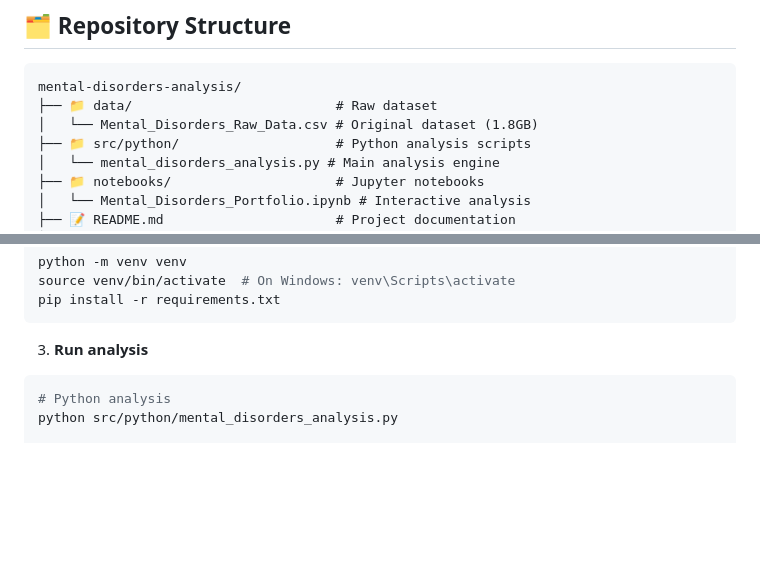
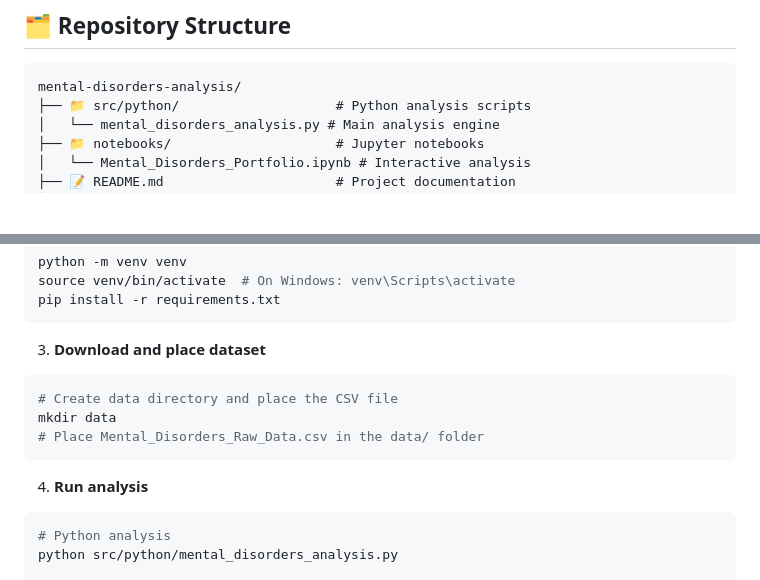
Before and after one commit to Qin717/Global_Mental_Disorders_Analysis, a Markdown page: README.md, 2 parts joined by grey strips. Rendered like a GitHub page; blank space fills up the shorter version.

Commit message:
📝 Fix README: Update structure to match GitHub reality
✅ Removed data/ folder from structure diagram
📁 Structure now accurately reflects GitHub contents
📋 Added data setup instructions for users
🎯 Documentation matches actual repository

````diff
--- a/README.md
+++ b/README.md
@@ -35,8 +35,6 @@ This project analyzes a comprehensive dataset of global mental health disorders,
 
 ```
 mental-disorders-analysis/
-├── 📁 data/                          # Raw dataset
-│   └── Mental_Disorders_Raw_Data.csv # Original dataset (1.8GB)
 ├── 📁 src/python/                    # Python analysis scripts
 │   └── mental_disorders_analysis.py # Main analysis engine
 ├── 📁 notebooks/                     # Jupyter notebooks
@@ -68,7 +66,14 @@ source venv/bin/activate  # On Windows: venv\Scripts\activate
 pip install -r requirements.txt
 ```
 
-3. **Run analysis**
+3. **Download and place dataset**
+```bash
+# Create data directory and place the CSV file
+mkdir data
+# Place Mental_Disorders_Raw_Data.csv in the data/ folder
+```
+
+4. **Run analysis**
 ```bash
 # Python analysis
 python src/python/mental_disorders_analysis.py
````
